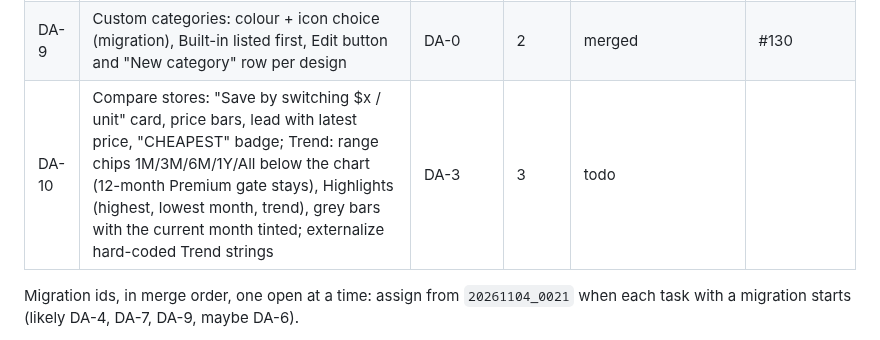
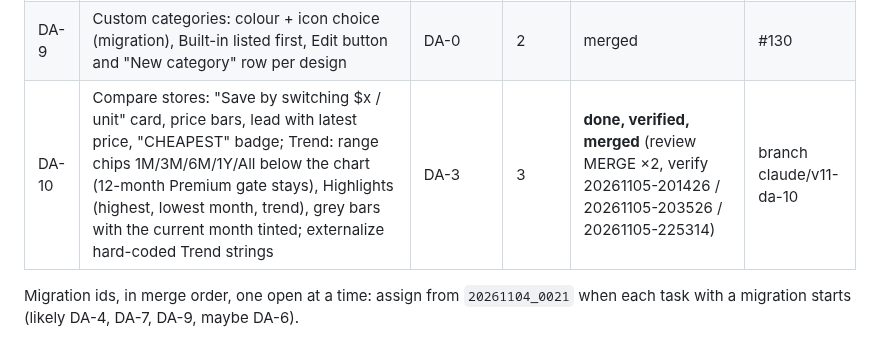
Before and after one commit to thegrocerygenie/grocery-genie, a Markdown page: .planning/PLAN-2026-11-04-v1.1-design-alignment.md, the part around the change. GitHub-like rendering.

Commit message:
DA-10: status row
Co-Authored-By: Claude Opus 5.5 <noreply@anthropic.com>
Claude-Session: https://claude.ai/code/session_01511QNYNrupq2ZozEBs9FZp

```diff
--- a/.planning/PLAN-2026-11-04-v1.1-design-alignment.md
+++ b/.planning/PLAN-2026-11-04-v1.1-design-alignment.md
@@ -18,7 +18,7 @@ Comparison (2026-11-04, read-only, two agents): the gap lists are summarised per
 | DA-7 | Timed mutes: "Mute until" (forever / durations per design) on item and store mutes, expiry honoured by alerts (`verify-budget-alerts` covers `_alert_on_price_changes`); label that a store mute covers every item; Settings unmute rows handle a failed save; switch semantics and footer copy per design (migration) | DA-1 | 3 | **done, verified, merged** (review MERGE ×2, verify 20261105-173004 / 20261105-174711, formal sync 6781f33, migration 20261104_0023) | branch claude/v11-da-7 |
 | DA-8 | Export options: date range, formats JSON / CSV / PDF report, include switches (receipt images, …), button "Export N receipts" | DA-0 | 2 | merged | #133 |
 | DA-9 | Custom categories: colour + icon choice (migration), Built-in listed first, Edit button and "New category" row per design | DA-0 | 2 | merged | #130 |
-| DA-10 | Compare stores: "Save by switching $x / unit" card, price bars, lead with latest price, "CHEAPEST" badge; Trend: range chips 1M/3M/6M/1Y/All below the chart (12-month Premium gate stays), Highlights (highest, lowest month, trend), grey bars with the current month tinted; externalize hard-coded Trend strings | DA-3 | 3 | todo | |
+| DA-10 | Compare stores: "Save by switching $x / unit" card, price bars, lead with latest price, "CHEAPEST" badge; Trend: range chips 1M/3M/6M/1Y/All below the chart (12-month Premium gate stays), Highlights (highest, lowest month, trend), grey bars with the current month tinted; externalize hard-coded Trend strings | DA-3 | 3 | **done, verified, merged** (review MERGE ×2, verify 20261105-201426 / 20261105-203526 / 20261105-225314) | branch claude/v11-da-10 |
 
 Migration ids, in merge order, one open at a time: assign from `20261104_0021` when each task with a migration starts (likely DA-4, DA-7, DA-9, maybe DA-6).
 
```
